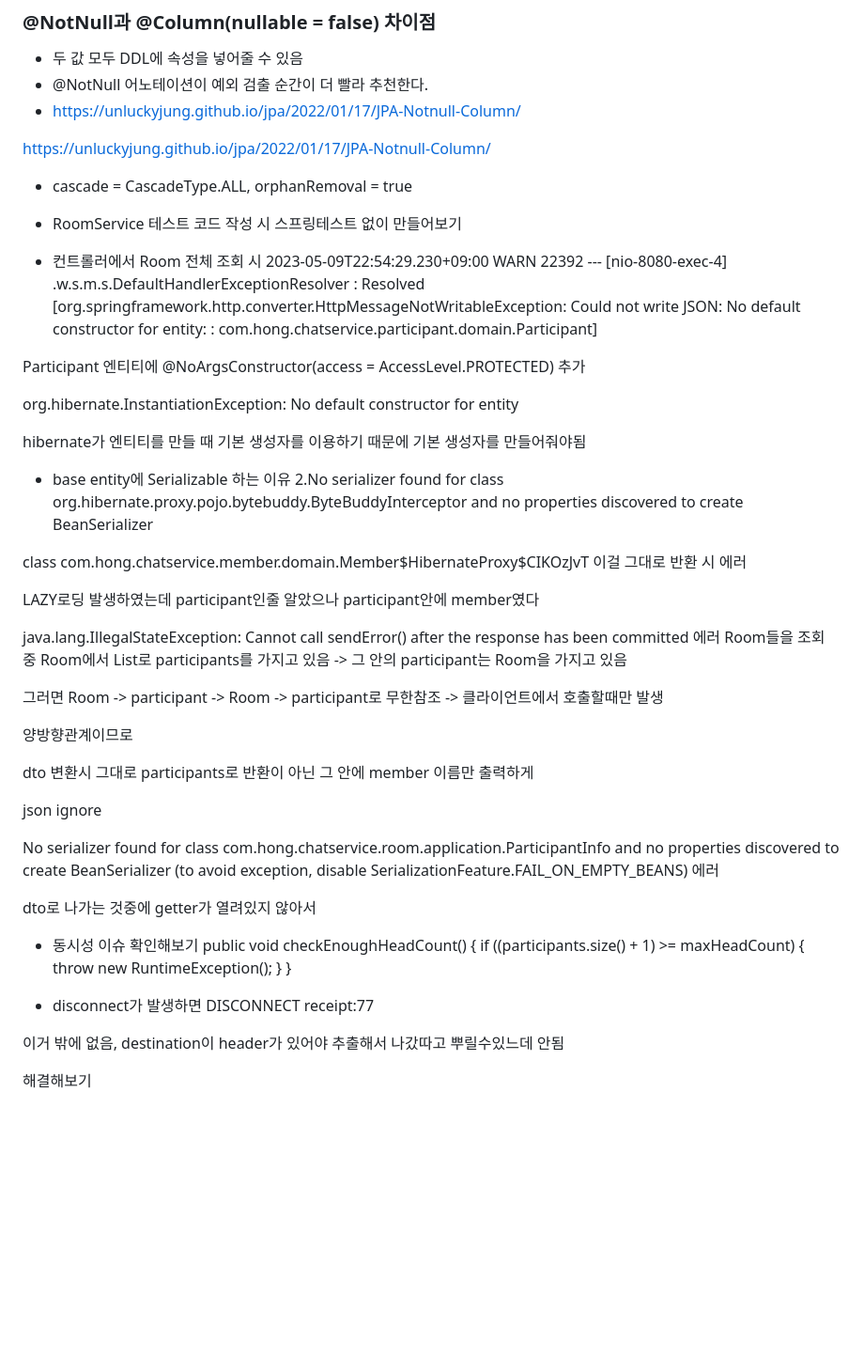
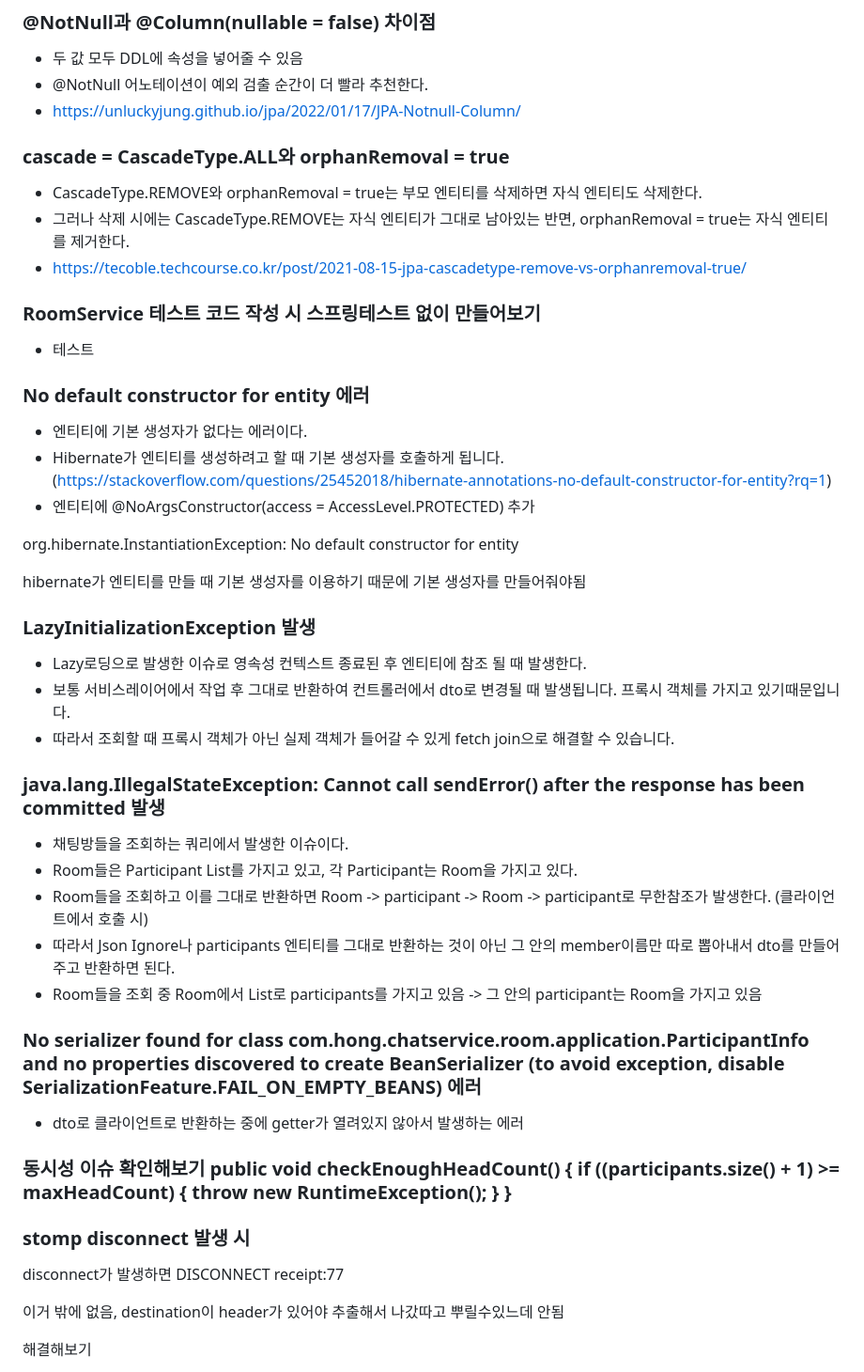
Before and after one commit to hongseungjae/chat-service, a Markdown page: README.md, the part around the change. Shown at 94% size. Drawn GitHub-style; blank space fills up the shorter version.

```diff
--- a/README.md
+++ b/README.md
@@ -28,45 +28,44 @@ Member - Participant - Room 과 같은 관계로 풀어낼 수 있습니다.
 * @NotNull 어노테이션이 예외 검출 순간이 더 빨라 추천한다.
 * https://unluckyjung.github.io/jpa/2022/01/17/JPA-Notnull-Column/
 
-https://unluckyjung.github.io/jpa/2022/01/17/JPA-Notnull-Column/
+### cascade = CascadeType.ALL와 orphanRemoval = true
+* CascadeType.REMOVE와 orphanRemoval = true는 부모 엔티티를 삭제하면 자식 엔티티도 삭제한다.
+* 그러나 삭제 시에는 CascadeType.REMOVE는 자식 엔티티가 그대로 남아있는 반면, orphanRemoval = true는 자식 엔티티를 제거한다.
+* https://tecoble.techcourse.co.kr/post/2021-08-15-jpa-cascadetype-remove-vs-orphanremoval-true/
 
-* cascade = CascadeType.ALL, orphanRemoval = true
+### RoomService 테스트 코드 작성 시 스프링테스트 없이 만들어보기
+* 테스트
 
-* RoomService 테스트 코드 작성 시 스프링테스트 없이 만들어보기
-
-* 컨트롤러에서 Room 전체 조회 시 2023-05-09T22:54:29.230+09:00 WARN 22392 --- [nio-8080-exec-4] .w.s.m.s.DefaultHandlerExceptionResolver : Resolved [org.springframework.http.converter.HttpMessageNotWritableException: Could not write JSON: No default constructor for entity: : com.hong.chatservice.participant.domain.Participant]
-
-Participant 엔티티에 @NoArgsConstructor(access = AccessLevel.PROTECTED) 추가
+### No default constructor for entity 에러
+* 엔티티에 기본 생성자가 없다는 에러이다.
+* Hibernate가 엔티티를 생성하려고 할 때 기본 생성자를 호출하게 됩니다.(https://stackoverflow.com/questions/25452018/hibernate-annotations-no-default-constructor-for-entity?rq=1)
+* 엔티티에 @NoArgsConstructor(access = AccessLevel.PROTECTED) 추가
 
 org.hibernate.InstantiationException: No default constructor for entity
 
 hibernate가 엔티티를 만들 때 기본 생성자를 이용하기 때문에 기본 생성자를 만들어줘야됨
 
-* base entity에 Serializable 하는 이유
-2.No serializer found for class org.hibernate.proxy.pojo.bytebuddy.ByteBuddyInterceptor and no properties discovered to create BeanSerializer
+### LazyInitializationException 발생
+* Lazy로딩으로 발생한 이슈로 영속성 컨텍스트 종료된 후 엔티티에 참조 될 때 발생한다.
+* 보통 서비스레이어에서 작업 후 그대로 반환하여 컨트롤러에서 dto로 변경될 때 발생됩니다. 프록시 객체를 가지고 있기때문입니다.
+* 따라서 조회할 때 프록시 객체가 아닌 실제 객체가 들어갈 수 있게 fetch join으로 해결할 수 있습니다.
 
-class com.hong.chatservice.member.domain.Member$HibernateProxy$CIKOzJvT 이걸 그대로 반환 시 에러
 
-LAZY로딩 발생하였는데 participant인줄 알았으나 participant안에 member였다
+### java.lang.IllegalStateException: Cannot call sendError() after the response has been committed 발생
+* 채팅방들을 조회하는 쿼리에서 발생한 이슈이다.
+* Room들은 Participant List를 가지고 있고, 각 Participant는 Room을 가지고 있다.
+* Room들을 조회하고 이를 그대로 반환하면 Room -> participant -> Room -> participant로 무한참조가 발생한다. (클라이언트에서 호출 시)
+* 따라서 Json Ignore나 participants 엔티티를 그대로 반환하는 것이 아닌 그 안의 member이름만 따로 뽑아내서 dto를 만들어주고 반환하면 된다.
+* Room들을 조회 중 Room에서 List로 participants를 가지고 있음 -> 그 안의 participant는 Room을 가지고 있음
 
-java.lang.IllegalStateException: Cannot call sendError() after the response has been committed 에러
-Room들을 조회 중 Room에서 List로 participants를 가지고 있음 -> 그 안의 participant는 Room을 가지고 있음
+### No serializer found for class com.hong.chatservice.room.application.ParticipantInfo and no properties discovered to create BeanSerializer (to avoid exception, disable SerializationFeature.FAIL_ON_EMPTY_BEANS) 에러
+* dto로 클라이언트로 반환하는 중에 getter가 열려있지 않아서 발생하는 에러
 
-그러면 Room -> participant -> Room -> participant로 무한참조 -> 클라이언트에서 호출할때만 발생
+### 동시성 이슈 확인해보기 public void checkEnoughHeadCount() { if ((participants.size() + 1) >= maxHeadCount) { throw new RuntimeException(); } }
 
-양방향관계이므로
+### stomp disconnect 발생 시
 
-dto 변환시 그대로 participants로 반환이 아닌 그 안에 member 이름만 출력하게
-
-json ignore
-
-No serializer found for class com.hong.chatservice.room.application.ParticipantInfo and no properties discovered to create BeanSerializer (to avoid exception, disable SerializationFeature.FAIL_ON_EMPTY_BEANS) 에러
-
-dto로 나가는 것중에 getter가 열려있지 않아서
-
-* 동시성 이슈 확인해보기 public void checkEnoughHeadCount() { if ((participants.size() + 1) >= maxHeadCount) { throw new RuntimeException(); } }
-
-* disconnect가 발생하면
+disconnect가 발생하면
 DISCONNECT
 receipt:77
 
```
